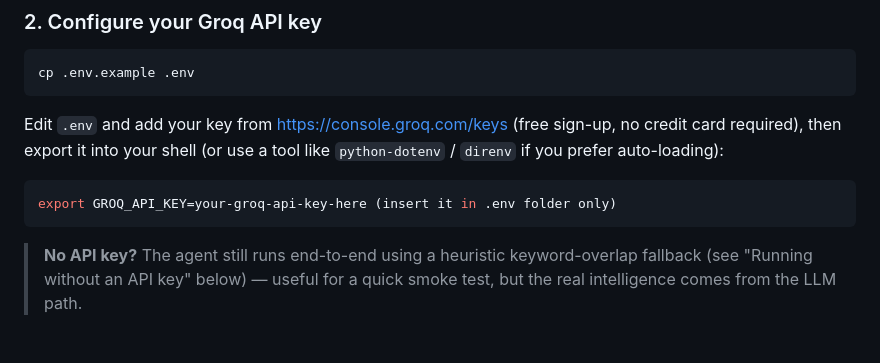
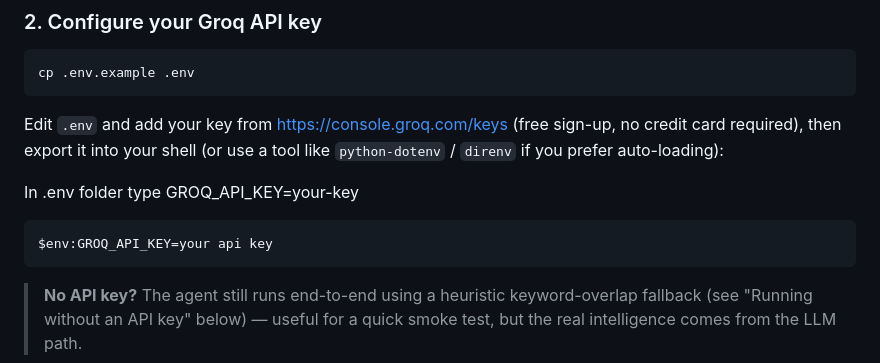
Before and after one commit to wahidcgr/resume-screening-agent, a Markdown page: README.md, the part around the change. GitHub-like rendering; blank space fills up the shorter version.

Commit message:
Clarify GROQ API key setup instructions
Updated instructions for setting the GROQ API key in the .env file and terminal.

````diff
--- a/README.md
+++ b/README.md
@@ -66,8 +66,10 @@ Edit `.env` and add your key from https://console.groq.com/keys (free
 sign-up, no credit card required), then export it into your shell (or
 use a tool like `python-dotenv` / `direnv` if you prefer auto-loading):
 
-```bash
-export GROQ_API_KEY=your-groq-api-key-here (insert it in .env folder only)
+In .env folder type GROQ_API_KEY=your-key
+
+```bash in terminal type-
+$env:GROQ_API_KEY=your api key
 ```
 
 > **No API key?** The agent still runs end-to-end using a heuristic
````
